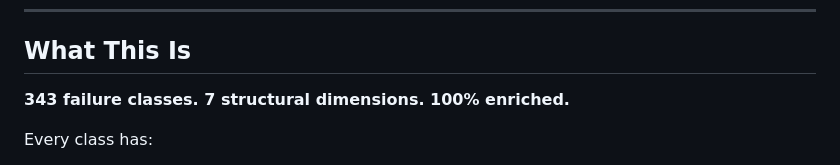
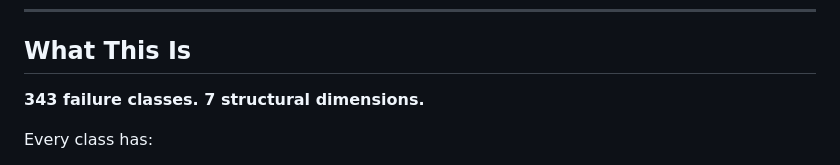
Before and after one commit to lml-layer-system/ai-failure-periodic-table, a Markdown page: README.md, the part around the change. Rendered like a GitHub page.

```diff
--- a/README.md
+++ b/README.md
@@ -30,7 +30,7 @@ This is the gap this project addresses: **a common structural map for AI failure
 
 ## What This Is
 
-**343 failure classes. 7 structural dimensions. 100% enriched.**
+**343 failure classes. 7 structural dimensions.**
 
 Every class has:
 - **Mechanism** — the root structural cause
```
